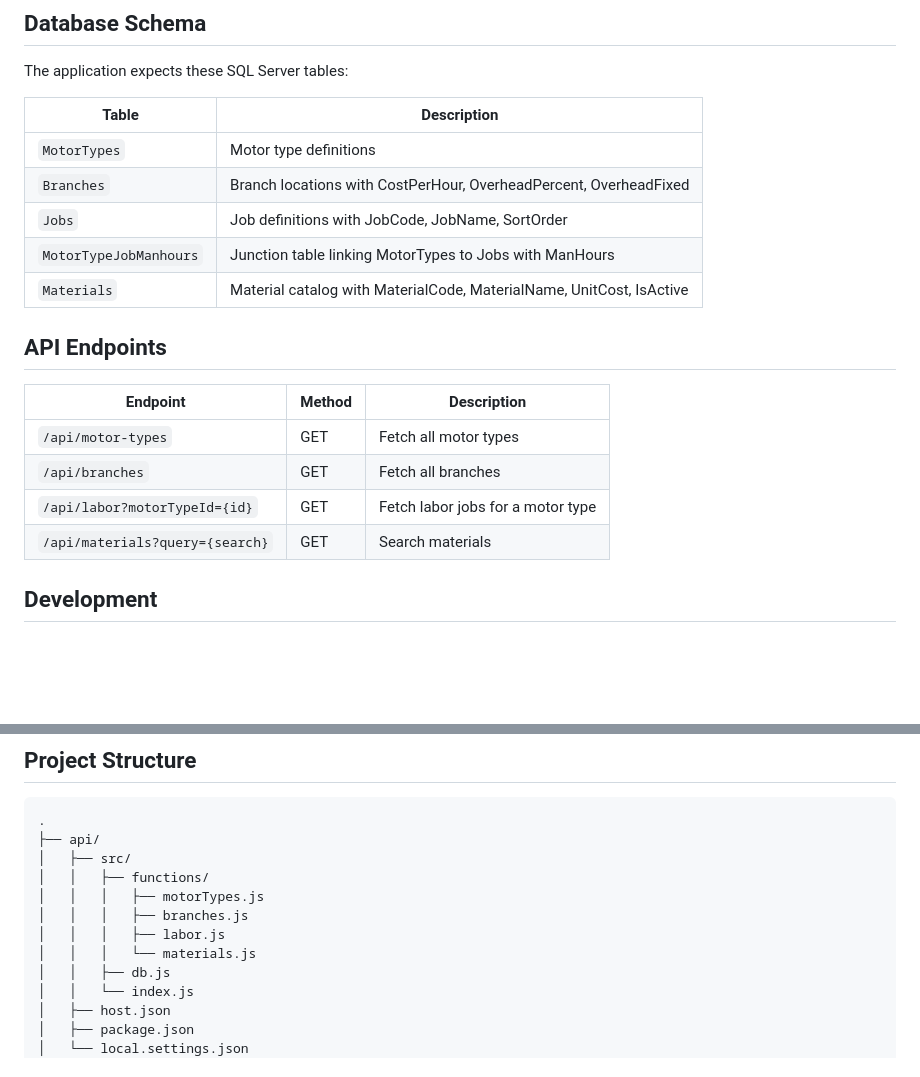
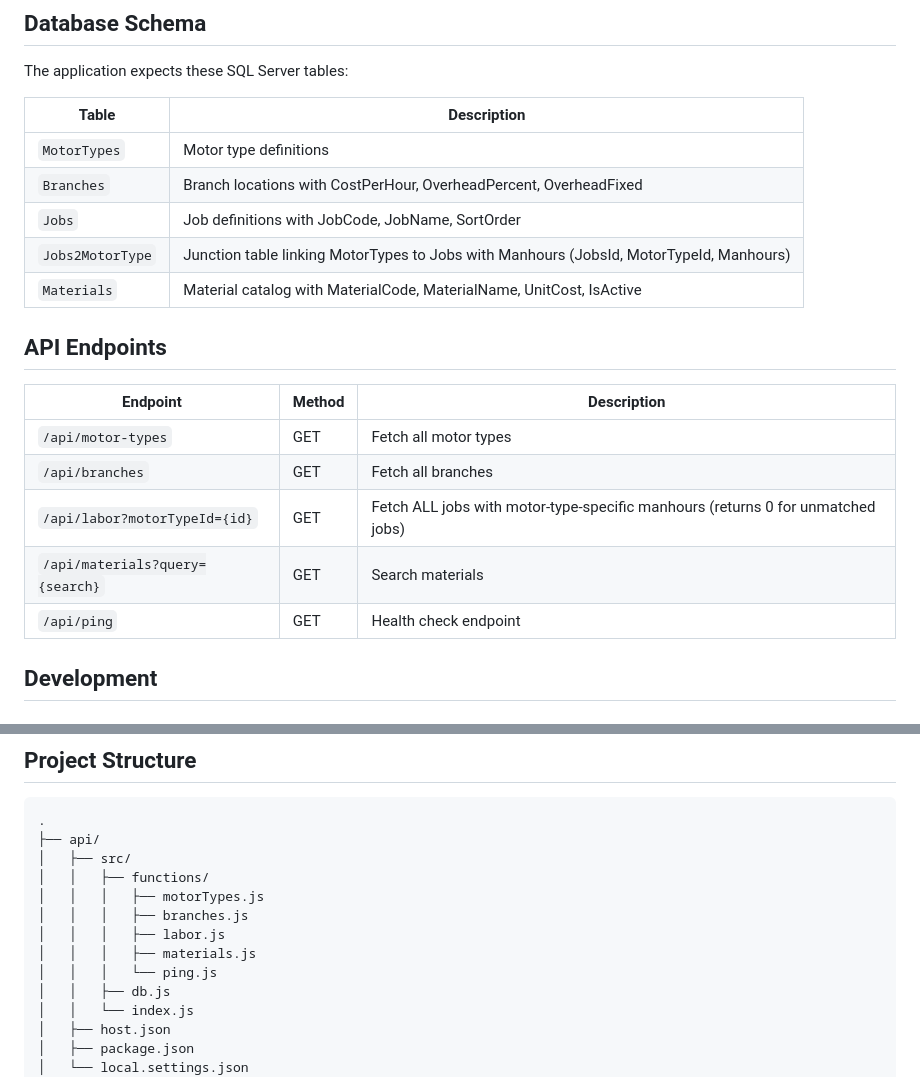
Before and after one commit to usvt-mis/price-list, a Markdown page: README.md, 2 parts joined by grey strips. GitHub-like rendering; blank space fills up the shorter version.

Commit message:
docs: update README and CLAUDE.md to reflect current code
- Update database schema table name: MotorTypeJobManhours → Jobs2MotorType
- Update labor API description to indicate ALL jobs are returned
- Add ping endpoint to API documentation
- Add ping.js to project structure

🤖 Generated with [Claude Code](https://claude.com/claude-code)

Co-Authored-By: Claude <noreply@anthropic.com>

```diff
--- a/README.md
+++ b/README.md
@@ -30,7 +30,7 @@ The application expects these SQL Server tables:
 | `MotorTypes` | Motor type definitions |
 | `Branches` | Branch locations with CostPerHour, OverheadPercent, OverheadFixed |
 | `Jobs` | Job definitions with JobCode, JobName, SortOrder |
-| `MotorTypeJobManhours` | Junction table linking MotorTypes to Jobs with ManHours |
+| `Jobs2MotorType` | Junction table linking MotorTypes to Jobs with Manhours (JobsId, MotorTypeId, Manhours) |
 | `Materials` | Material catalog with MaterialCode, MaterialName, UnitCost, IsActive |
 
 ## API Endpoints
@@ -39,8 +39,9 @@ The application expects these SQL Server tables:
 |----------|--------|-------------|
 | `/api/motor-types` | GET | Fetch all motor types |
 | `/api/branches` | GET | Fetch all branches |
-| `/api/labor?motorTypeId={id}` | GET | Fetch labor jobs for a motor type |
+| `/api/labor?motorTypeId={id}` | GET | Fetch ALL jobs with motor-type-specific manhours (returns 0 for unmatched jobs) |
 | `/api/materials?query={search}` | GET | Search materials |
+| `/api/ping` | GET | Health check endpoint |
 
 ## Development
 
@@ -94,7 +95,8 @@ Use the VS Code configuration in `.vscode/launch.json`:
 │   │   │   ├── motorTypes.js
 │   │   │   ├── branches.js
 │   │   │   ├── labor.js
-│   │   │   └── materials.js
+│   │   │   ├── materials.js
+│   │   │   └── ping.js
 │   │   ├── db.js
 │   │   └── index.js
 │   ├── host.json
```
Also changed, not shown: CLAUDE.md (+1 -0 lines).
